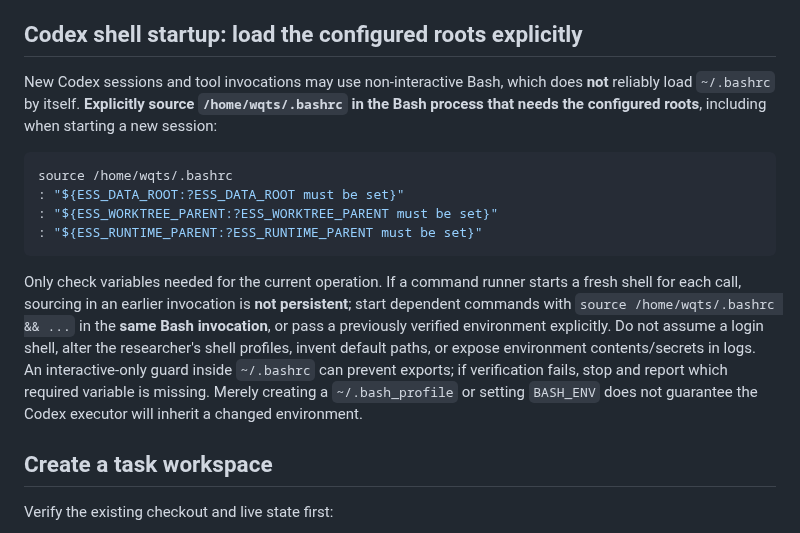
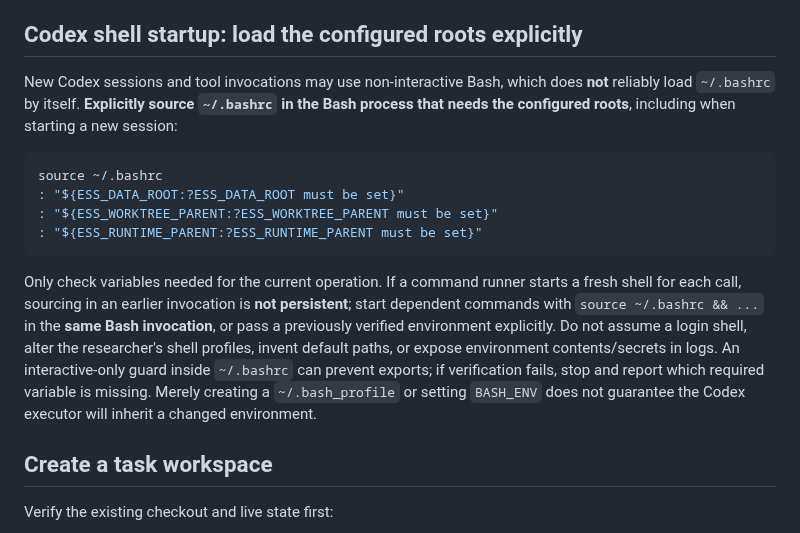
Before and after one commit to 1951123/ess-research, a Markdown page: docs/git-worktree-workflow.md, the part around the change. GitHub-like rendering.

Commit message:
docs: use home-relative bashrc path for Codex startup

````diff
--- a/docs/git-worktree-workflow.md
+++ b/docs/git-worktree-workflow.md
@@ -37,16 +37,16 @@ never globally pin it, PGDATA, PGHOST, or PGPORT in a shell profile.
 
 ## Codex shell startup: load the configured roots explicitly
 
-New Codex sessions and tool invocations may use non-interactive Bash, which does **not** reliably load `~/.bashrc` by itself. **Explicitly source `/home/wqts/.bashrc` in the Bash process that needs the configured roots**, including when starting a new session:
+New Codex sessions and tool invocations may use non-interactive Bash, which does **not** reliably load `~/.bashrc` by itself. **Explicitly source `~/.bashrc` in the Bash process that needs the configured roots**, including when starting a new session:
 
 ```bash
-source /home/wqts/.bashrc
+source ~/.bashrc
 : "${ESS_DATA_ROOT:?ESS_DATA_ROOT must be set}"
 : "${ESS_WORKTREE_PARENT:?ESS_WORKTREE_PARENT must be set}"
 : "${ESS_RUNTIME_PARENT:?ESS_RUNTIME_PARENT must be set}"
 ```
 
-Only check variables needed for the current operation. If a command runner starts a fresh shell for each call, sourcing in an earlier invocation is **not persistent**; start dependent commands with `source /home/wqts/.bashrc && ...` in the **same Bash invocation**, or pass a previously verified environment explicitly. Do not assume a login shell, alter the researcher's shell profiles, invent default paths, or expose environment contents/secrets in logs. An interactive-only guard inside `~/.bashrc` can prevent exports; if verification fails, stop and report which required variable is missing. Merely creating a `~/.bash_profile` or setting `BASH_ENV` does not guarantee the Codex executor will inherit a changed environment.
+Only check variables needed for the current operation. If a command runner starts a fresh shell for each call, sourcing in an earlier invocation is **not persistent**; start dependent commands with `source ~/.bashrc && ...` in the **same Bash invocation**, or pass a previously verified environment explicitly. Do not assume a login shell, alter the researcher's shell profiles, invent default paths, or expose environment contents/secrets in logs. An interactive-only guard inside `~/.bashrc` can prevent exports; if verification fails, stop and report which required variable is missing. Merely creating a `~/.bash_profile` or setting `BASH_ENV` does not guarantee the Codex executor will inherit a changed environment.
 
 ## Create a task workspace
 
````
